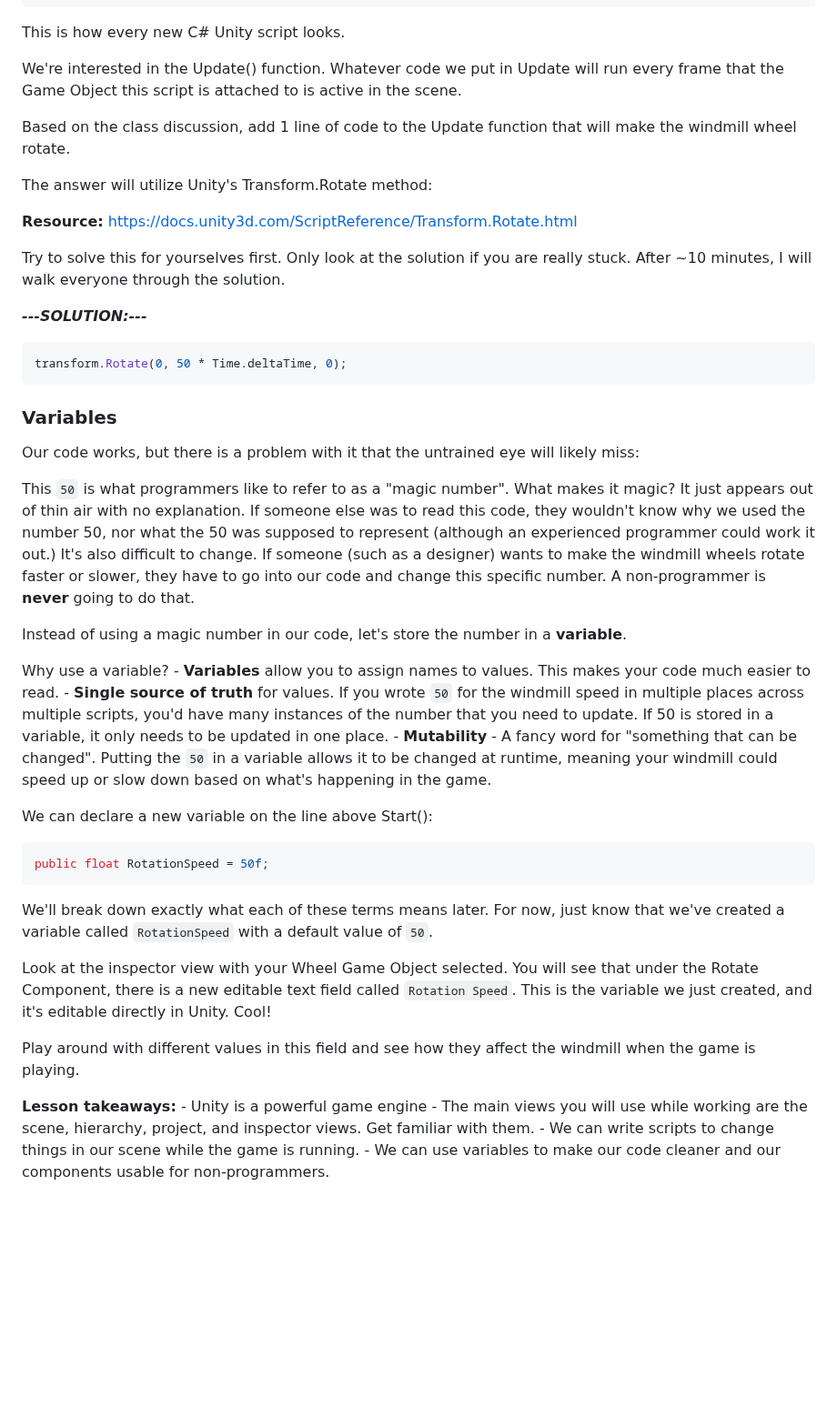
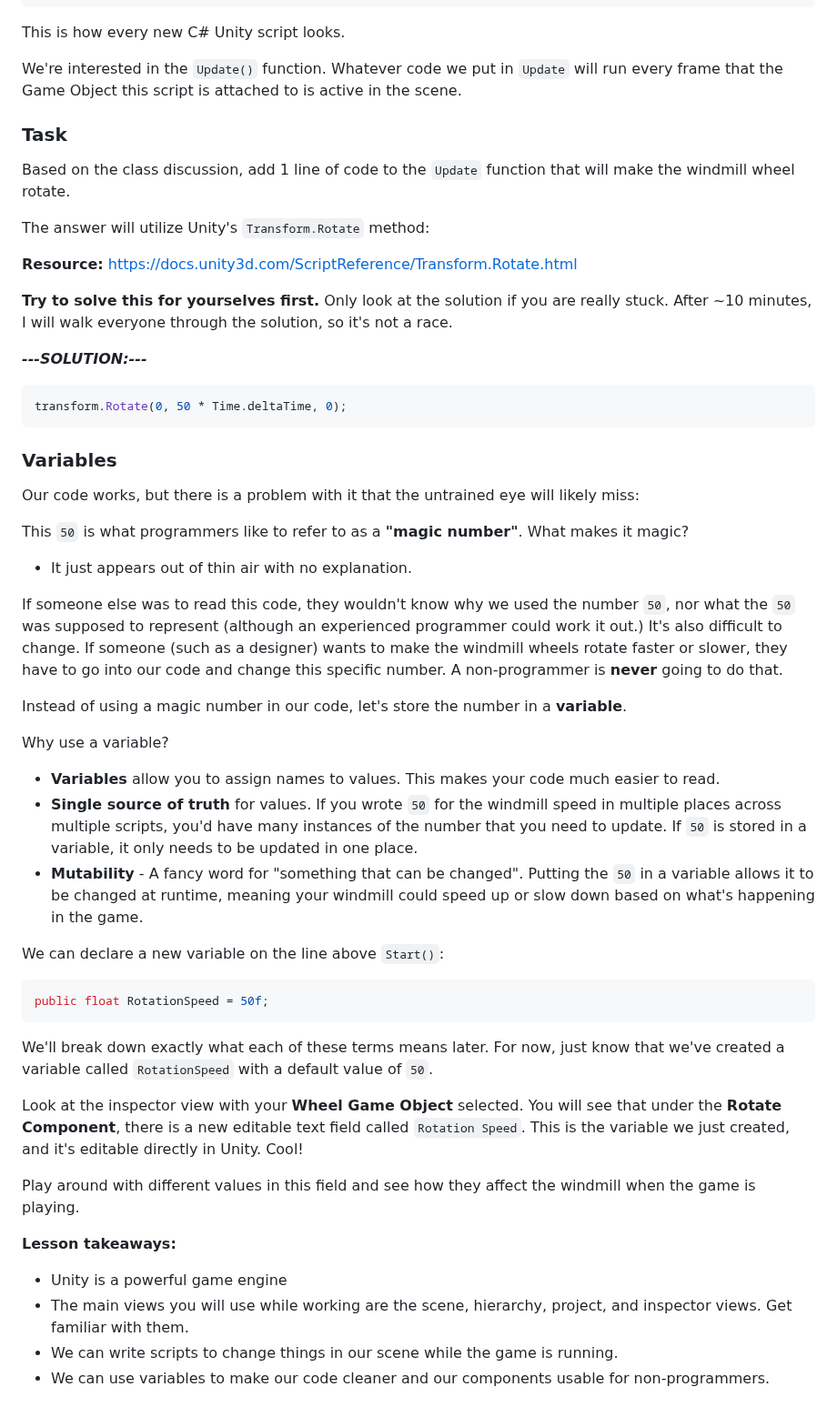
Before and after one commit to otago-polytechnic-bit-courses/ID623001-introduction-to-algorithmic-problem-solving, a Markdown page: 01-introduction-to-unity-scripting/lecture-notes/01-introduction-to-unity-scripting.md, the part around one of its changes. Shown at 91% size. GitHub-like rendering; blank space fills up the shorter version.

````diff
--- a/01-introduction-to-unity-scripting/lecture-notes/01-introduction-to-unity-scripting.md
+++ b/01-introduction-to-unity-scripting/lecture-notes/01-introduction-to-unity-scripting.md
@@ -171,15 +171,17 @@ public class Rotate : MonoBehaviour
 
 This is how every new C# Unity script looks.
 
-We're interested in the Update() function. Whatever code we put in Update will run every frame that the Game Object this script is attached to is active in the scene.
+We're interested in the `Update()` function. Whatever code we put in `Update` will run every frame that the Game Object this script is attached to is active in the scene.
 
-Based on the class discussion, add 1 line of code to the Update function that will make the windmill wheel rotate.
+### Task
 
-The answer will utilize Unity's Transform.Rotate method:
+Based on the class discussion, add 1 line of code to the `Update` function that will make the windmill wheel rotate.
+
+The answer will utilize Unity's `Transform.Rotate` method:
 
 **Resource:** <https://docs.unity3d.com/ScriptReference/Transform.Rotate.html>
 
-Try to solve this for yourselves first. Only look at the solution if you are really stuck. After ~10 minutes, I will walk everyone through the solution.
+**Try to solve this for yourselves first.** Only look at the solution if you are really stuck. After ~10 minutes, I will walk everyone through the solution, so it's not a race.
 
 
 
@@ -195,16 +197,19 @@ transform.Rotate(0, 50 * Time.deltaTime, 0);
 
 Our code works, but there is a problem with it that the untrained eye will likely miss:
 
-This `50` is what programmers like to refer to as a "magic number". What makes it magic? It just appears out of thin air with no explanation. If someone else was to read this code, they wouldn't know why we used the number 50, nor what the 50 was supposed to represent (although an experienced programmer could work it out.) It's also difficult to change. If someone (such as a designer) wants to make the windmill wheels rotate faster or slower, they have to go into our code and change this specific number. A non-programmer is **never** going to do that.
+This `50` is what programmers like to refer to as a **"magic number"**. What makes it magic?
+- It just appears out of thin air with no explanation.
+
+If someone else was to read this code, they wouldn't know why we used the number `50`, nor what the `50` was supposed to represent (although an experienced programmer could work it out.) It's also difficult to change. If someone (such as a designer) wants to make the windmill wheels rotate faster or slower, they have to go into our code and change this specific number. A non-programmer is **never** going to do that.
 
 Instead of using a magic number in our code, let's store the number in a **variable**.
 
 Why use a variable?
-    - **Variables** allow you to assign names to values. This makes your code much easier to read.
-    - **Single source of truth** for values. If you wrote `50` for the windmill speed in multiple places across multiple scripts, you'd have many instances of the number that you need to update. If 50 is stored in a variable, it only needs to be updated in one place.
-    - **Mutability** - A fancy word for "something that can be changed". Putting the `50` in a variable allows it to be changed at runtime, meaning your windmill could speed up or slow down based on what's happening in the game.
+- **Variables** allow you to assign names to values. This makes your code much easier to read.
+- **Single source of truth** for values. If you wrote `50` for the windmill speed in multiple places across multiple scripts, you'd have many instances of the number that you need to update. If `50` is stored in a variable, it only needs to be updated in one place.
+- **Mutability** - A fancy word for "something that can be changed". Putting the `50` in a variable allows it to be changed at runtime, meaning your windmill could speed up or slow down based on what's happening in the game.
 
-We can declare a new variable on the line above Start():
+We can declare a new variable on the line above `Start()`:
 
 ```csharp
 public float RotationSpeed = 50f;
@@ -212,12 +217,12 @@ public float RotationSpeed = 50f;
 
 We'll break down exactly what each of these terms means later. For now, just know that we've created a variable called `RotationSpeed` with a default value of `50`.
 
-Look at the inspector view with your Wheel Game Object selected. You will see that under the Rotate Component, there is a new editable text field called `Rotation Speed`. This is the variable we just created, and it's editable directly in Unity. Cool!
+Look at the inspector view with your **Wheel Game Object** selected. You will see that under the **Rotate Component**, there is a new editable text field called `Rotation Speed`. This is the variable we just created, and it's editable directly in Unity. Cool!
 
 Play around with different values in this field and see how they affect the windmill when the game is playing.
 
 **Lesson takeaways:**
-    - Unity is a powerful game engine
-    - The main views you will use while working are the scene, hierarchy, project, and inspector views. Get familiar with them.
-    - We can write scripts to change things in our scene while the game is running.
-    - We can use variables to make our code cleaner and our components usable for non-programmers.
+ - Unity is a powerful game engine
+- The main views you will use while working are the scene, hierarchy, project, and inspector views. Get familiar with them.
+- We can write scripts to change things in our scene while the game is running.
+- We can use variables to make our code cleaner and our components usable for non-programmers.
````
Also changed, not shown: other parts of 01-introduction-to-unity-scripting/lecture-notes/01-introduction-to-unity-scripting.md (+2 -2 lines).
